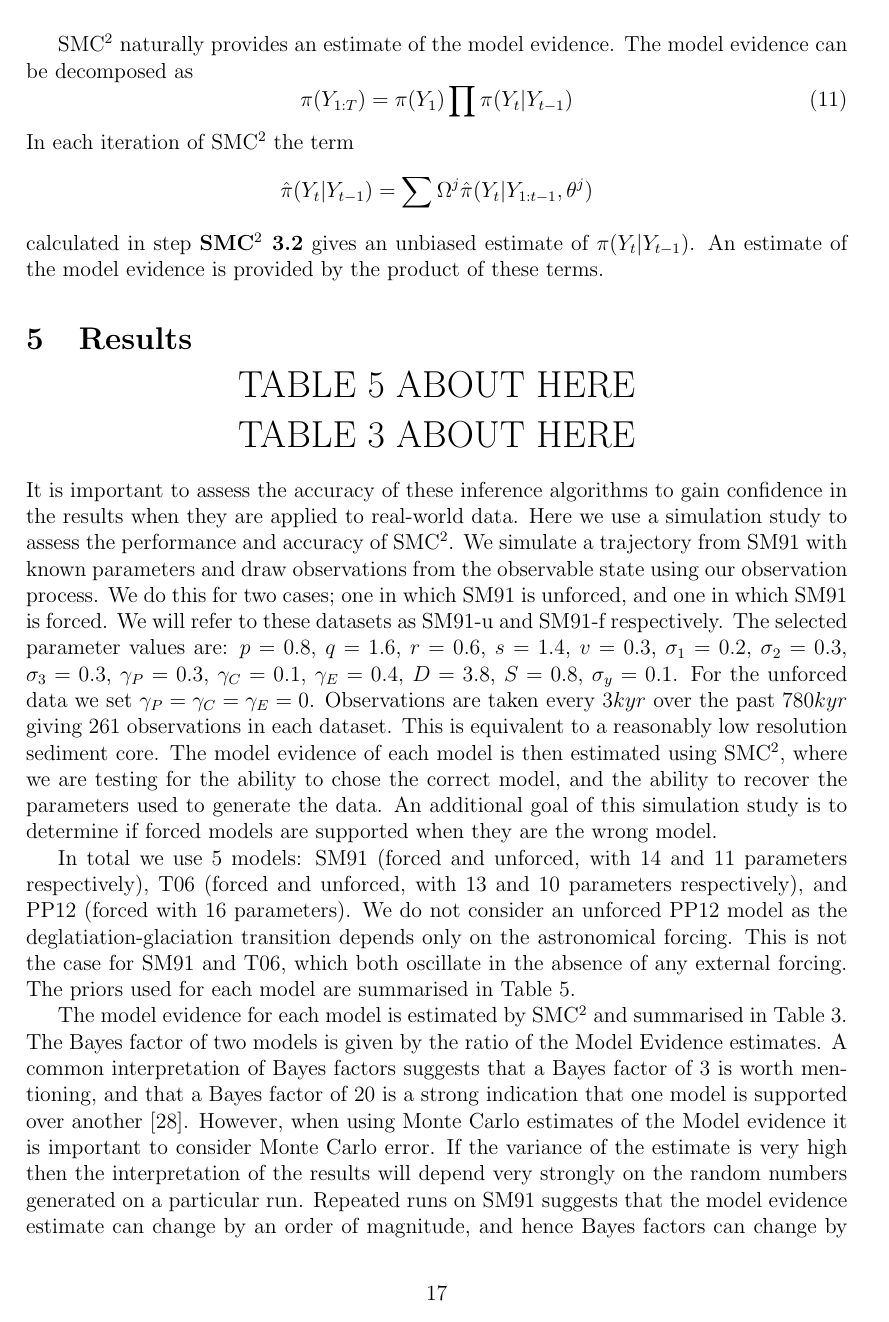
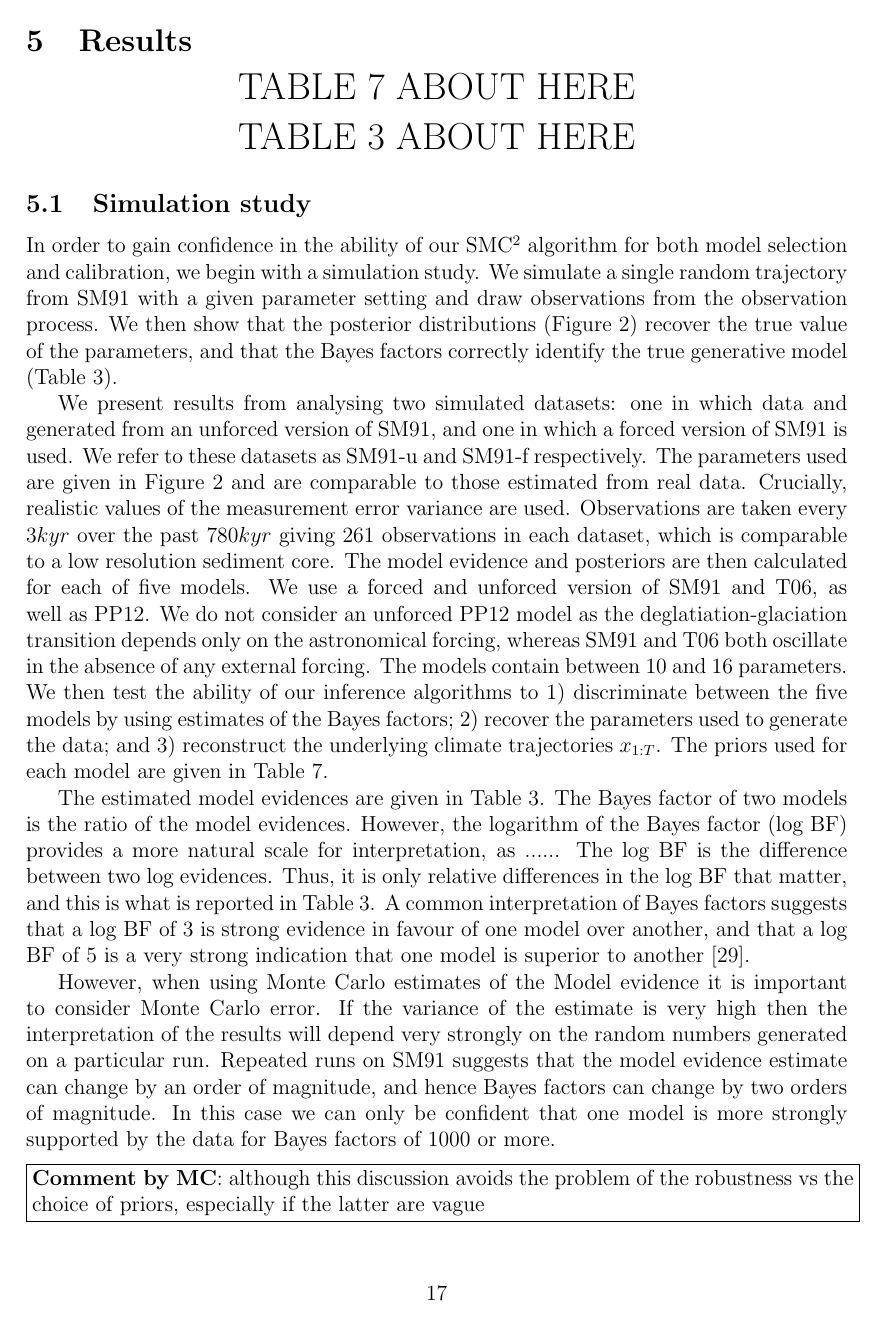
Before and after one commit to mcrucifix/PalaeoModelSelectionPaper, a LaTeX document (Model_Selection.tex): page 17 of 25 before the commit and page 17 of 27 after it. The pictures show the PDF file Model_Selection.pdf that the author committed with the source.

Commit message:
Edits to the subsection on the simulation study results.

```diff
--- a/Model_Selection.tex
+++ b/Model_Selection.tex
@@ -7,7 +7,7 @@
 \usepackage{color}
 \usepackage{booktabs}
 \usepackage{multirow}
-
+\usepackage{setspace}
 \definecolor{gray}{gray}{0.5}
 
 \newcommand{\mcr}[1]{\par\medskip\noindent\fbox{\parbox{\textwidth}{\textbf{Comment by MC}: #1 }}\medskip}
@@ -781,27 +788,23 @@ TABLE \ref{Tab:Evidence} ABOUT HERE
 \end{LARGE}
 \end{center}
 
+\subsection{Simulation study}
+In order to gain confidence in the ability of our SMC$^2$ algorithm for both model selection and calibration, we begin with a simulation study.
+We simulate a single random trajectory from SM91 with a given parameter setting and draw observations from the observation process. We then show that the posterior distributions (Figure \ref{Fig:Posterior1}) recover the true value of the parameters, and that the Bayes factors correctly identify the true generative model (Table \ref{Tab:Evidence}).
 
-\noindent It is important to assess the accuracy of these inference algorithms to gain confidence in the results when they are applied to real-world data.
-Here we use a simulation study to assess the performance and accuracy of SMC$^2$.
-We simulate a trajectory from SM91 with known parameters and draw observations from the observable state using our observation process.
-We do this for two cases; one in which SM91 is unforced, and one in which SM91 is forced.
-We will refer to these datasets as SM91-u and SM91-f respectively.
-The selected parameter values are: $p=0.8$, $q=1.6$, $r=0.6$, $s=1.4$, $v=0.3$, $\sigma_1=0.2$, $\sigma_2=0.3$, $\sigma_3=0.3$, $\gamma_P=0.3$, $\gamma_C=0.1$, $\gamma_E=0.4$, $D=3.8$, $S=0.8$, $\sigma_y=0.1$.
-For the unforced data we set $\gamma_P = \gamma_C = \gamma_E = 0$.
-Observations are taken every $3kyr$ over the past $780kyr$ giving 261 observations in each dataset.
-This is equivalent to a reasonably low resolution sediment core.
-The model evidence of each model is then estimated using SMC$^2$, where we are testing for the ability to chose the correct model, and the ability to recover the parameters used to generate the data.
-An additional goal of this simulation study is to determine if forced models are supported when they are the wrong model.
+We present results from analysing two simulated datasets: one in which data and generated from an unforced version of SM91, and one in which a forced version of SM91 is used.
+We refer to these datasets as SM91-u and SM91-f respectively. The parameters used are given in Figure \ref{Fig:Posterior1} and are comparable to those estimated from real data. Crucially, realistic values of the measurement error variance are used.
+Observations are taken every $3kyr$ over the past $780kyr$ giving 261 observations in each dataset, which  is comparable to a  low resolution sediment core.
+The model evidence and posteriors are then calculated for  each of five models. We use a forced and unforced version of SM91 and T06, as well as PP12. We do not consider an unforced PP12 model as the deglatiation-glaciation transition depends only on the astronomical forcing, whereas SM91 and T06 both oscillate in the absence of any external forcing. The models contain between 10 and 16 parameters. We then test the ability of  our inference algorithms to 1) discriminate between the five models by  using estimates of the Bayes factors; 2) recover the parameters used to generate the data; and 3) reconstruct the underlying climate trajectories $x_{1:T}$.
+The priors used for each model are given in Table~\ref{Tab:Priors}.
 
-In total we use 5 models: SM91 (forced and unforced, with 14 and 11 parameters respectively), T06 (forced and unforced, with 13 and 10 parameters respectively), and PP12 (forced with 16 parameters).
-We do not consider an unforced PP12 model as the deglatiation-glaciation transition depends only on the astronomical forcing.
-This is not the case for SM91 and T06, which both oscillate in the absence of any external forcing.
-The priors used for each model are summarised in Table~\ref{Tab:Priors}.
 
-The model evidence for each model is estimated by SMC$^2$ and summarised in Table~\ref{Tab:Evidence}.
-The Bayes factor of two models is given by the ratio of the Model Evidence estimates.
-A common interpretation of Bayes factors suggests that a Bayes factor of 3 is worth mentioning, and that a Bayes factor of 20 is a strong indication that one model is supported over another \cite{Kass1995}.
+The estimated model evidences are given in Table~\ref{Tab:Evidence}.
+The  Bayes factor of two models is  the ratio of the model evidences. However, the logarithm of the Bayes factor (log BF) provides a more natural scale for interpretation, as ......
+The log BF is the difference between two log evidences. Thus, it is only relative differences in the log BF that matter, and this is what is reported in Table~\ref{Tab:Evidence}.
+A common interpretation of Bayes factors suggests that a log BF of 3 is strong evidence in favour  of one model over another, and that a log BF of 5 is a very strong indication that one model is superior to another \cite{Kass1995}.
+
+
 However, when using Monte Carlo estimates of the Model evidence it is important to consider Monte Carlo error.
 If the variance of the estimate is very high then the interpretation of the results will depend very strongly on the random numbers generated on a particular run.
 Repeated runs on SM91 suggests that the model evidence estimate can change by an order of magnitude, and hence Bayes factors can change by two orders of magnitude.
@@ -827,4 +835,3 @@ The posteriors for $q$ and $\sigma_3$ do not deviate much from the prior, sugges
 We repeat this experiment on data from ODP677 with a depth-derived age model \cite{Huybers2007} (ODP677-u) and an orbitally-tuned age model \cite{Lisiecki2005} (ODP677-f).
 The priors are kept the same as from the simulation study and the model evidence estimates for each model are given in Table~\ref{Tab:Evidence}.
 
-\begin{figure}[p]
@@ -870,2 +888 @@ While there is a slight difference, the posteriors are similar enough to suggest
 
-\begin{figure}[t]
@@ -937,4 +950 @@ $\gamma_E\sim exp(1 \diagup 0.3)$ & $\gamma_E\sim exp(1 \diagup 0.6)$ & $\gamma_
 &  & \\
-$p\sim \Gamma(2,1.2)$ & $p_0\sim exp(1 \diagup 0.3)$ & $a\sim \Gamma(8,0.1)$\\
-$q\sim \Gamma(7,3)$ & $K\sim exp(1 \diagup 0.1)$ & $a_d\sim exp(1)$\\
-$r\sim \Gamma(2,1.2)$ & $s\sim exp(1 \diagup 0.3)$ & $a_g\sim exp(1)$\\
@@ -945,3 +950,0 @@ $\sigma_2\sim exp(1 \diagup 0.3)$ & $\sigma_1\sim exp(1 \diagup 2)$ & $\tau\sim
-$\sigma_3\sim exp(1 \diagup 0.3)$ & & $v_0 \sim \Gamma(220,0.5)$ \\
-& &  $v_1\sim exp(1 \diagup 5)$\\
-& &  $\sigma_1\sim exp(1 \diagup 5)$ \\
@@ -948,4 +961 @@ $\sigma_3\sim exp(1 \diagup 0.3)$ & & $v_0 \sim \Gamma(220,0.5)$ \\
 &   & \\
-$D\sim \mathcal{U}(2.5,4.5)$ & $D\sim \mathcal{U}(2.5,4.5)$ & $D\sim \mathcal{U}(2.5,4.5)$ \\
-$S\sim \mathcal{U}(0.25,1.25)$ & $S\sim \mathcal{U}(0.02,0.05)$ & $S\sim \mathcal{U}(0.01,0.03)$ \\
-$\sigma_y\sim exp(1 \diagup 0.1)$ & $\sigma_y\sim exp(1 \diagup 0.1)$ & $\sigma_y\sim exp(1 \diagup 0.1)$ \\
@@ -959,0 +987,3 @@ Sections indicate parameters used to scale the astronomical forcing (absent in u
+PP12 & Forced & $0$ & $9$ \\
+\bottomrule
+\end{tabular}
@@ -960,3 +996,6 @@ Sections indicate parameters used to scale the astronomical forcing (absent in u
+\label{Tab:EvidenceSS}
+\end{center}
+\end{table}
 
 
 \begin{table}[t]
@@ -984,0 +1037,3 @@ QUESTION: Would it be better to give the log BF compared to a particular model (
+\begin{figure}[p]
+\centering
+\includegraphics[width=\textwidth]{MSSSPE.pdf}\\\vspace{24pt}
@@ -985,3 +1044,22 @@ QUESTION: Would it be better to give the log BF compared to a particular model (
+\label{Fig:Posterior1}
+\end{figure}
+
+\begin{figure}[p]
+\centering
+\includegraphics[width=\textwidth]{LR04677SM91.pdf}
+\caption{Marginal posterior distributions for the fully forced SM91 model on ODP677-f.
+Vertical lines show the parameter values used to generate the data, and dashed lines represent the prior distribution.}
+\label{Fig:Posterior2}
+\end{figure}
+
+
+
+\begin{figure}[t]
+\centering
+\includegraphics[width=\textwidth]{ForcingComparison.pdf}
+\caption{Posterior density plot of the ratio of the orbital scaling terms for the SM91 model (black line), and T06 model (red line).}
+\label{Fig:AFRatio}
+\end{figure}
 
 
 
```
Also changed, not shown: FullReferences.bib (+7 -0 lines), Model_Selection.bbl, Model_Selection.pdf, Model_Selection.tex (121 more changed lines).
